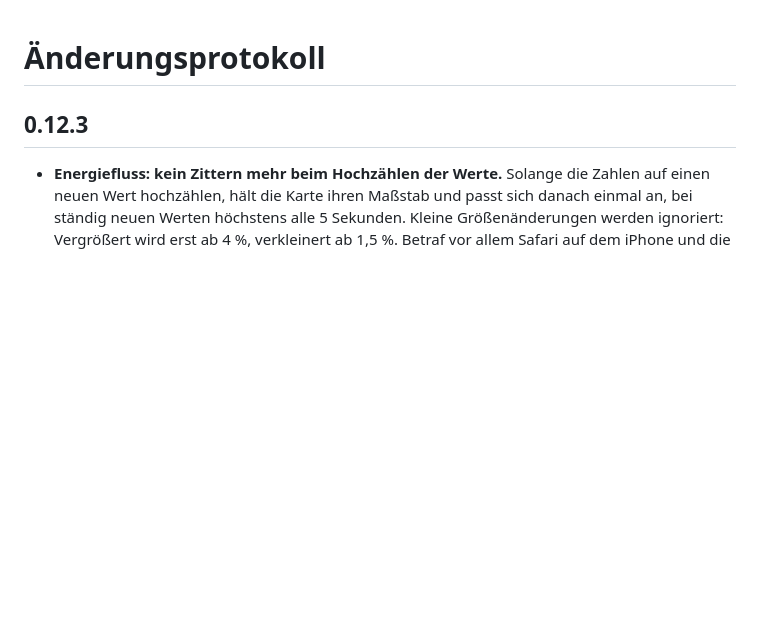
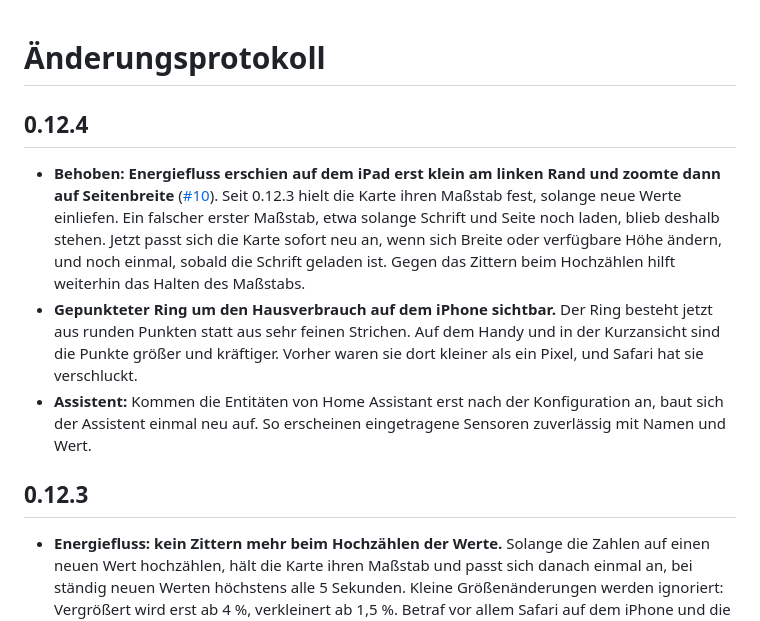
Before and after one commit to msucimaker3112/energy-cockpit, a Markdown page: CHANGELOG.md, the part around the change. Rendered like a GitHub page; blank space fills up the shorter version.

Commit message:
CHANGELOG: 0.12.4
Co-Authored-By: Claude Opus 5.5 <noreply@anthropic.com>

```diff
--- a/CHANGELOG.md
+++ b/CHANGELOG.md
@@ -1,4 +1,9 @@
 # Änderungsprotokoll
+
+## 0.12.4
+- **Behoben: Energiefluss erschien auf dem iPad erst klein am linken Rand und zoomte dann auf Seitenbreite** ([#10](https://github.com/msucimaker3112/energy-cockpit/issues/10)). Seit 0.12.3 hielt die Karte ihren Maßstab fest, solange neue Werte einliefen. Ein falscher erster Maßstab, etwa solange Schrift und Seite noch laden, blieb deshalb stehen. Jetzt passt sich die Karte sofort neu an, wenn sich Breite oder verfügbare Höhe ändern, und noch einmal, sobald die Schrift geladen ist. Gegen das Zittern beim Hochzählen hilft weiterhin das Halten des Maßstabs.
+- **Gepunkteter Ring um den Hausverbrauch auf dem iPhone sichtbar.** Der Ring besteht jetzt aus runden Punkten statt aus sehr feinen Strichen. Auf dem Handy und in der Kurzansicht sind die Punkte größer und kräftiger. Vorher waren sie dort kleiner als ein Pixel, und Safari hat sie verschluckt.
+- **Assistent:** Kommen die Entitäten von Home Assistant erst nach der Konfiguration an, baut sich der Assistent einmal neu auf. So erscheinen eingetragene Sensoren zuverlässig mit Namen und Wert.
 
 ## 0.12.3
 - **Energiefluss: kein Zittern mehr beim Hochzählen der Werte.** Solange die Zahlen auf einen neuen Wert hochzählen, hält die Karte ihren Maßstab und passt sich danach einmal an, bei ständig neuen Werten höchstens alle 5 Sekunden. Kleine Größenänderungen werden ignoriert: Vergrößert wird erst ab 4 %, verkleinert ab 1,5 %. Betraf vor allem Safari auf dem iPhone und die Vorschau im Editor bei vergrößerter Schrift.
```
